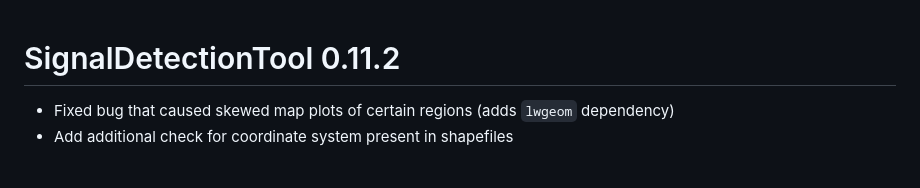
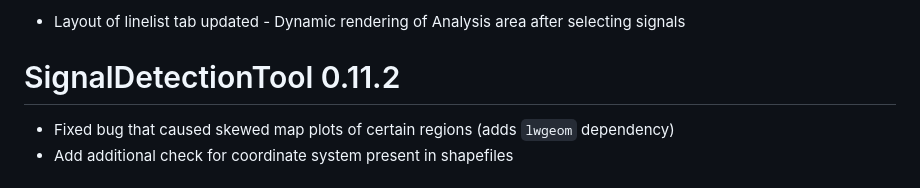
Before and after one commit to United4Surveillance/signal-detection-tool, a Markdown page: NEWS.md, the part around the change. Rendered like a GitHub page.

Commit message:
update news

```diff
--- a/NEWS.md
+++ b/NEWS.md
@@ -1,3 +1,5 @@
+* Layout of linelist tab updated - Dynamic rendering of Analysis area after selecting signals
+
 # SignalDetectionTool 0.11.2
 
 * Fixed bug that caused skewed map plots of certain regions (adds `lwgeom` dependency)
```
